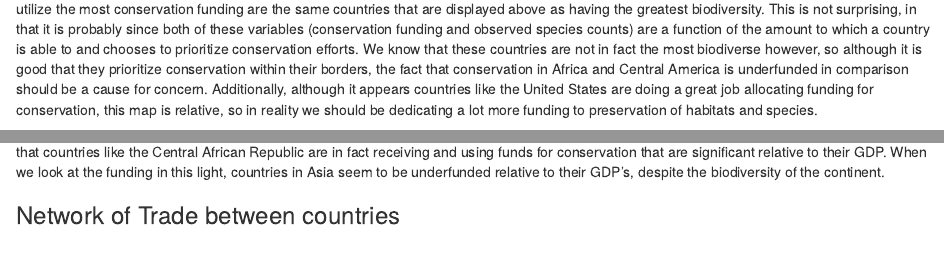
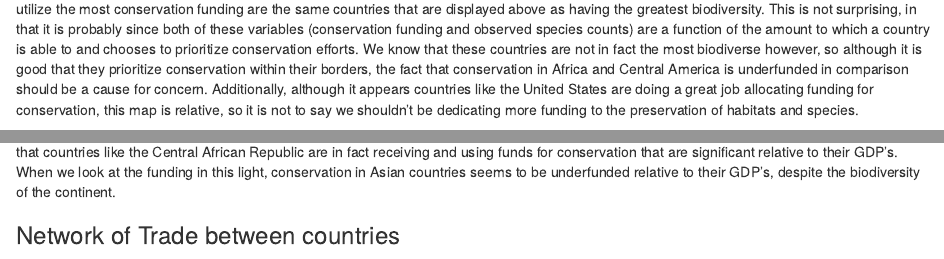
Before and after one commit to stat231-s21/Blog-Team-Save-the-Planet, an R Markdown document (index.Rmd): the page in a window 1100 px wide, from 1090 px down, and a second part further down, joined at a grey line. Rendered offline with R 4.5, knitr and Pandoc, with nearby package versions; drawn as R Markdown's standard HTML page in place of the format the file asks for; some code elsewhere in the file could not run offline.

Commit message:
Changing blurbs and fixing the UK

````diff
--- a/index.Rmd
+++ b/index.Rmd
@@ -73,7 +73,7 @@ ggplot(conservation, aes(x = long, y = lat, group = group,
   scale_fill_viridis(option = "viridis", direction = -1, na.value="white")
 ```
 
-This figure depicts the amount of funding each country is granted and/or devotes to conservation, on a log scale. The countries that receive and utilize the most conservation funding are the same countries that are displayed above as having the greatest biodiversity. This is not surprising, in that it is probably since both of these variables (conservation funding and observed species counts) are a function of the amount to which a country is able to and chooses to prioritize conservation efforts. We know that these countries are not in fact the most biodiverse however, so although it is good that they prioritize conservation within their borders, the fact that conservation in Africa and Central America is underfunded in comparison should be a cause for concern. Additionally, although it appears countries like the United States are doing a great job allocating funding for conservation, this map is relative, so in reality we should be dedicating a lot more funding to preservation of habitats and species.
+This figure depicts the amount of funding each country is granted and/or devotes to conservation, on a log scale. The countries that receive and utilize the most conservation funding are the same countries that are displayed above as having the greatest biodiversity. This is not surprising, in that it is probably since both of these variables (conservation funding and observed species counts) are a function of the amount to which a country is able to and chooses to prioritize conservation efforts. We know that these countries are not in fact the most biodiverse however, so although it is good that they prioritize conservation within their borders, the fact that conservation in Africa and Central America is underfunded in comparison should be a cause for concern. Additionally, although it appears countries like the United States are doing a great job allocating funding for conservation, this map is relative, so it is not to say we shouldn't be dedicating more funding to the preservation of habitats and species.
 
 ```{r, echo = FALSE}
 ggplot(conservation, aes(x = long, y = lat, group = group,
@@ -89,7 +89,7 @@ ggplot(conservation, aes(x = long, y = lat, group = group,
   scale_fill_viridis(option = "viridis", direction = -1, na.value="white")
 ```
 
-This figure shows that the disparity between the US, Canada, and other countries around the world is not so large when we factor in GDP. It shows that countries like the Central African Republic are in fact receiving and using funds for conservation that are significant relative to their GDP. When we look at the funding in this light, countries in Asia seem to be underfunded relative to their GDP's, despite the biodiversity of the continent.
+This figure shows that the disparity between the US, Canada, and other countries around the world is not so large when we factor in GDP. It shows that countries like the Central African Republic are in fact receiving and using funds for conservation that are significant relative to their GDP's. When we look at the funding in this light, conservation in Asian countries seems to be underfunded relative to their GDP's, despite the biodiversity of the continent.
 
 ### Network of Trade between countries
 
````
Also changed, not shown: data_wrangling_2.R (+2 -0 lines), index.Rmd (2 more changed lines).
